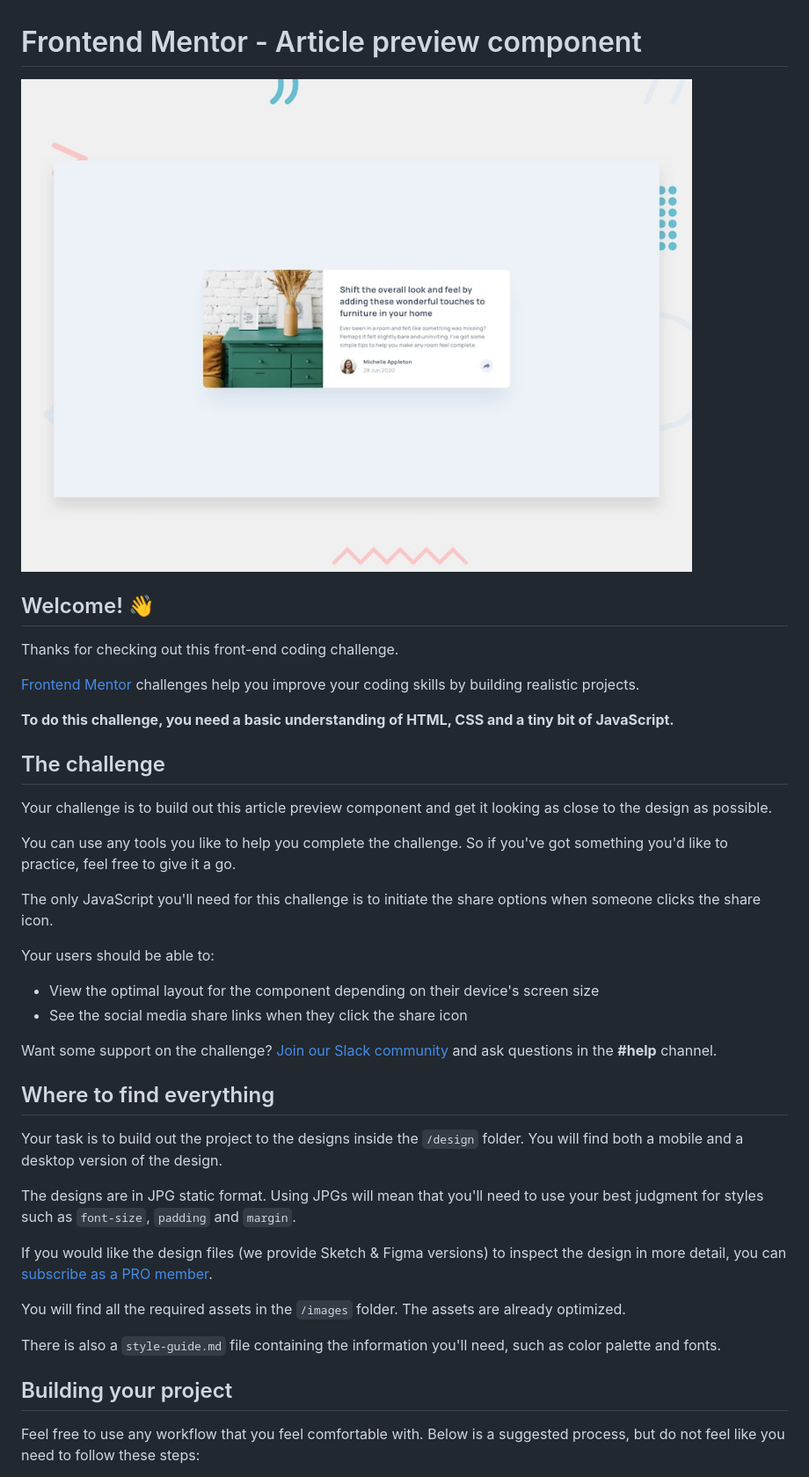
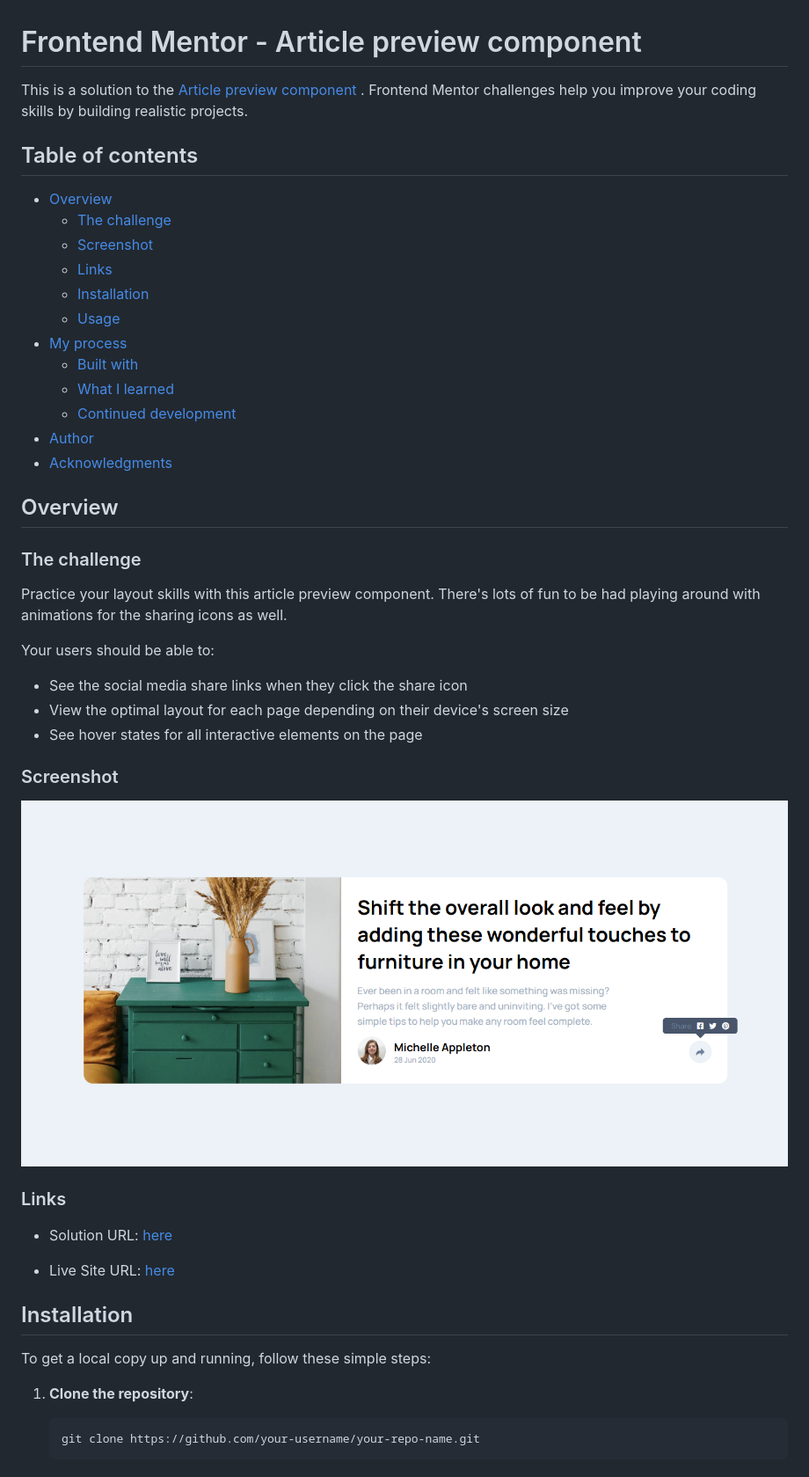
Before and after one commit to olahasan/HTML_CSS_AND_J.S_Frontend-Mentor_NEWBIE-Article-preview-component, a Markdown page: README.md, the part around the change printed below. Shown: that part at 88% size. Rendered like a GitHub page; pictures changed too: images/screenshot.png (added).

Commit message:
inhance html css js and readme file add pic to images file

````diff
--- a/README.md
+++ b/README.md
@@ -1,43 +1,52 @@
 # Frontend Mentor - Article preview component
 
-![Design preview for the Article preview component coding challenge](./design/desktop-preview.jpg)
+This is a solution to the [Article preview component
+](https://www.frontendmentor.io/challenges/article-preview-component-dYBN_pYFT). Frontend Mentor challenges help you improve your coding skills by building realistic projects.
 
-## Welcome! 👋
+## Table of contents
 
-Thanks for checking out this front-end coding challenge.
+- [Overview](#overview)
+  - [The challenge](#the-challenge)
+  - [Screenshot](#screenshot)
+  - [Links](#links)
+  - [Installation](#Installation)
+  - [Usage](#Usage)
+- [My process](#my-process)
+  - [Built with](#built-with)
+  - [What I learned](#what-i-learned)
+  - [Continued development](#continued-development)
+- [Author](#author)
+- [Acknowledgments](#Acknowledgments)
 
-[Frontend Mentor](https://www.frontendmentor.io) challenges help you improve your coding skills by building realistic projects.
+## Overview
 
-**To do this challenge, you need a basic understanding of HTML, CSS and a tiny bit of JavaScript.**
+### The challenge
 
-## The challenge
-
-Your challenge is to build out this article preview component and get it looking as close to the design as possible.
-
-You can use any tools you like to help you complete the challenge. So if you've got something you'd like to practice, feel free to give it a go.
-
-The only JavaScript you'll need for this challenge is to initiate the share options when someone clicks the share icon.
+Practice your layout skills with this article preview component. There's lots of fun to be had playing around with animations for the sharing icons as well.
 
 Your users should be able to:
 
-- View the optimal layout for the component depending on their device's screen size
 - See the social media share links when they click the share icon
+- View the optimal layout for each page depending on their device's screen size
+- See hover states for all interactive elements on the page
 
-Want some support on the challenge? [Join our Slack community](https://www.frontendmentor.io/slack) and ask questions in the **#help** channel.
+### Screenshot
 
-## Where to find everything
+![Screenshot](./images/screenshot.png)
 
-Your task is to build out the project to the designs inside the `/design` folder. You will find both a mobile and a desktop version of the design.
+### Links
 
-The designs are in JPG static format. Using JPGs will mean that you'll need to use your best judgment for styles such as `font-size`, `padding` and `margin`.
+- Solution URL: [here](https://github.com/olahasan/HTML_CSS_AND_J.S_Frontend-Mentor_NEWBIE-Article-preview-component)
 
-If you would like the design files (we provide Sketch & Figma versions) to inspect the design in more detail, you can [subscribe as a PRO member](https://www.frontendmentor.io/pro).
+- Live Site URL: [here](https://olahasan.github.io/HTML_CSS_AND_J.S_Frontend-Mentor_NEWBIE-Article-preview-component/)
 
-You will find all the required assets in the `/images` folder. The assets are already optimized.
+## Installation
 
-There is also a `style-guide.md` file containing the information you'll need, such as color palette and fonts.
+To get a local copy up and running, follow these simple steps:
 
-## Building your project
+1. **Clone the repository**:
 
-Feel free to use any workflow that you feel comfortable with. Below is a suggested process, but do not feel like you need to follow these steps:
+   ```sh
+   git clone https://github.com/your-username/your-repo-name.git
+   ```
 
````
Also changed, not shown: other parts of README.md (+22 -36 lines), 3 other files.
